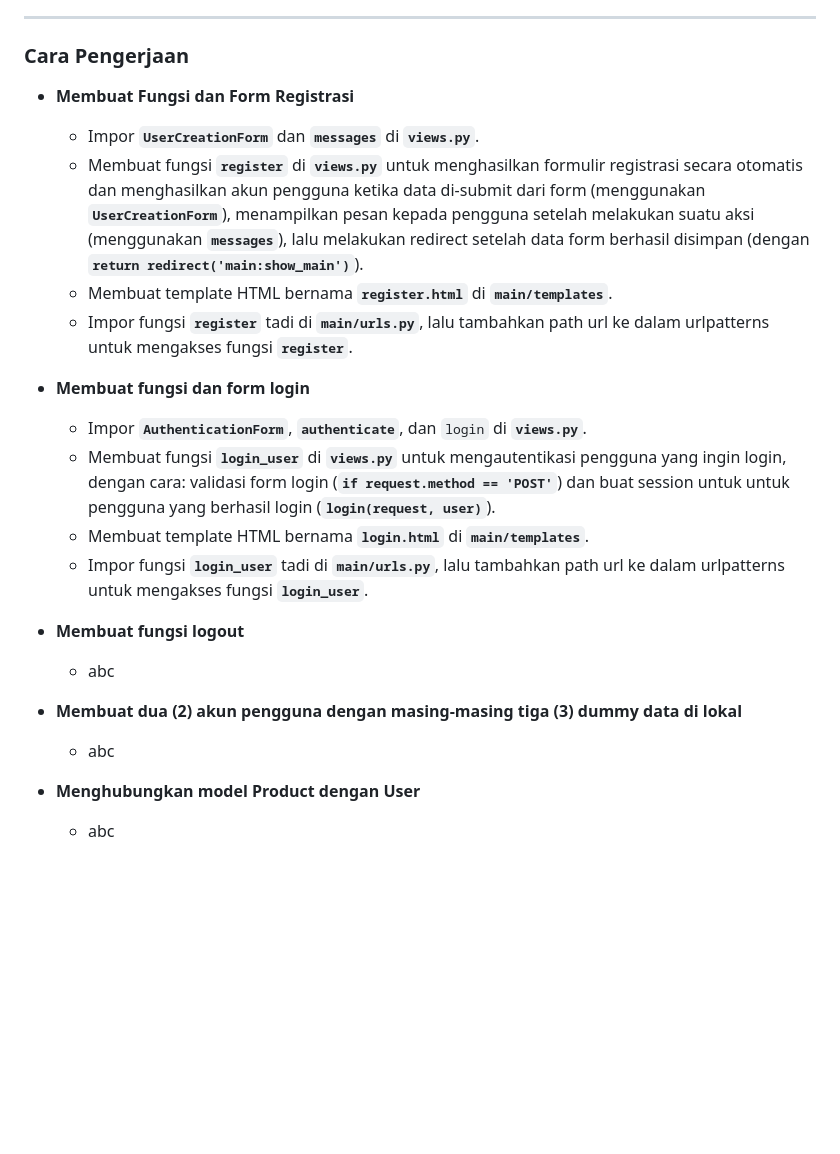
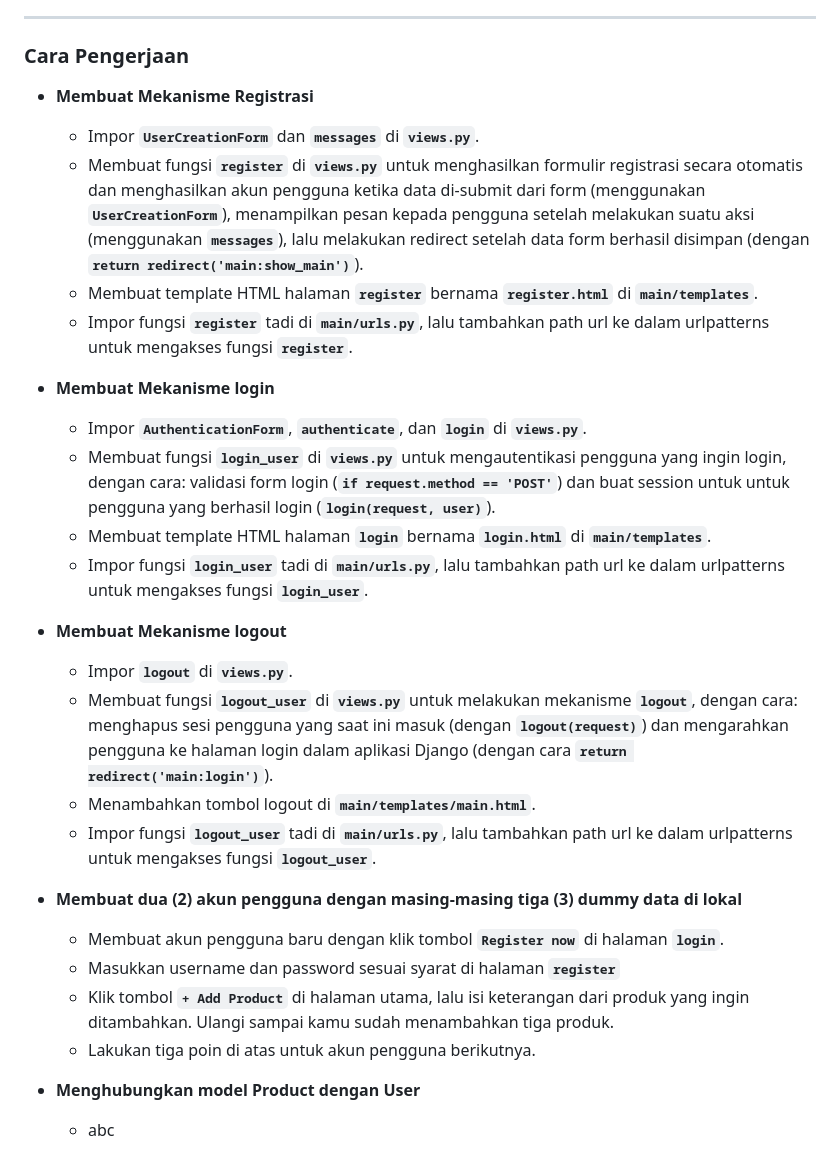
Before and after one commit to farrelzzz/football-shop, a Markdown page: README.md, the part around the change. Drawn GitHub-style; blank space fills up the shorter version.

```diff
--- a/README.md
+++ b/README.md
@@ -130,22 +130,30 @@ abc
 
 ---
 ### Cara Pengerjaan
-  * **Membuat Fungsi dan Form Registrasi**
+  * **Membuat Mekanisme Registrasi**
     * Impor **`UserCreationForm`** dan **`messages`** di **`views.py`**.
     * Membuat fungsi **`register`** di **`views.py`** untuk menghasilkan formulir registrasi secara otomatis dan menghasilkan akun pengguna ketika data di-submit dari form (menggunakan **`UserCreationForm`**), menampilkan pesan kepada pengguna setelah melakukan suatu aksi (menggunakan **`messages`**), lalu melakukan redirect setelah data form berhasil disimpan (dengan **`return redirect('main:show_main')`**).
-    * Membuat template HTML bernama **`register.html`** di **`main/templates`**.
+    * Membuat template HTML halaman **`register`** bernama **`register.html`** di **`main/templates`**.
     * Impor fungsi **`register`** tadi di **`main/urls.py`**, lalu tambahkan path url ke dalam urlpatterns untuk mengakses fungsi **`register`**.
 
-  * **Membuat fungsi dan form login**
-    * Impor **`AuthenticationForm`**, **`authenticate`**, dan `login`  di **`views.py`**.
+  * **Membuat Mekanisme login**
+    * Impor **`AuthenticationForm`**, **`authenticate`**, dan **`login`**  di **`views.py`**.
     * Membuat fungsi **`login_user`** di **`views.py`** untuk mengautentikasi pengguna yang ingin login, dengan cara: validasi form login (**`if request.method == 'POST'`**) dan buat session untuk untuk pengguna yang berhasil login (**`login(request, user)`**).
-    *  Membuat template HTML bernama **`login.html`** di **`main/templates`**.
+    *  Membuat template HTML halaman **`login`** bernama **`login.html`** di **`main/templates`**.
     *  Impor fungsi **`login_user`** tadi di **`main/urls.py`**, lalu tambahkan path url ke dalam urlpatterns untuk mengakses fungsi **`login_user`**.
 
-  * **Membuat fungsi logout**
-    * abc
+  * **Membuat Mekanisme logout**
+    * Impor **`logout`**  di **`views.py`**.
+    * Membuat fungsi **`logout_user`** di **`views.py`** untuk melakukan mekanisme **`logout`**, dengan cara: menghapus sesi pengguna yang saat ini masuk (dengan **`logout(request)`**) dan mengarahkan pengguna ke halaman login dalam aplikasi Django (dengan cara **`return redirect('main:login')`**).
+    * Menambahkan tombol logout di **`main/templates/main.html`**.
+    *  Impor fungsi **`logout_user`** tadi di **`main/urls.py`**, lalu tambahkan path url ke dalam urlpatterns untuk mengakses fungsi **`logout_user`**.
+
   * **Membuat dua (2) akun pengguna dengan masing-masing tiga (3) dummy data di lokal**
-    * abc
+    * Membuat akun pengguna baru dengan klik tombol **`Register now`** di halaman **`login`**.
+    * Masukkan username dan password sesuai syarat di halaman **`register`**
+    * Klik tombol **`+ Add Product`** di halaman utama, lalu isi keterangan dari produk yang ingin ditambahkan. Ulangi sampai kamu sudah menambahkan tiga produk.
+    * Lakukan tiga poin di atas untuk akun pengguna berikutnya.
+
   * **Menghubungkan model Product dengan User**
     * abc
   * **Menampilkan detail informasi pengguna yang sedang logged in**
```
